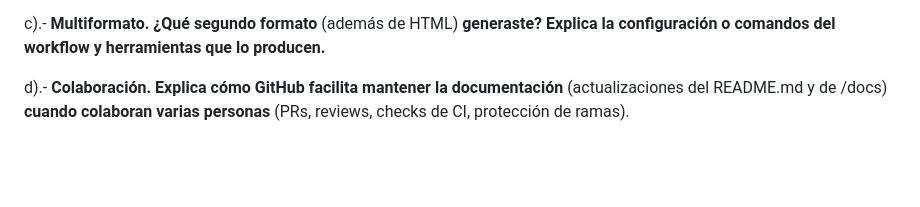
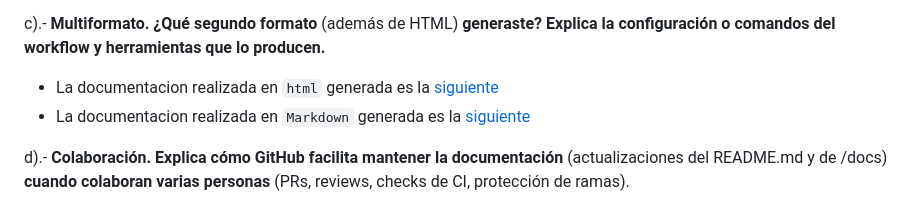
Before and after one commit to Agsergio04/SAG_Proyecto_Integrado, a Markdown page: README.md, the part around the change. Rendered like a GitHub page; blank space fills up the shorter version.

Commit message:
Update README with documentation links and clarifications
Added links to generated documentation in Markdown and HTML formats.

```diff
--- a/README.md
+++ b/README.md
@@ -62,6 +62,8 @@ https://github.com/Agsergio04/SAG_Proyecto_Integrado/blob/8bb3f1930c2d07f0c023c6
 https://github.com/Agsergio04/SAG_Proyecto_Integrado/blob/8bb3f1930c2d07f0c023c647c7aadb57215c23e6/update_readme.py#L1-L51
 
 c).- **Multiformato. ¿Qué segundo formato** (además de HTML) **generaste? Explica la configuración o comandos del workflow y herramientas que lo producen.**
+ * La documentacion realizada en `html` generada es la [siguiente](https://github.com/Agsergio04/SAG_Proyecto_Integrado/blob/main/documentacion/update_readme.html)
+ * La documentacion  realizada en `Markdown` generada es la [siguiente](https://github.com/Agsergio04/SAG_Proyecto_Integrado/blob/main/documentacion/documentacion.md)
 
 d).- **Colaboración. Explica cómo GitHub facilita mantener la documentación** (actualizaciones del README.md y de /docs) **cuando colaboran varias personas** (PRs, reviews, checks de CI, protección de ramas).
 
```
